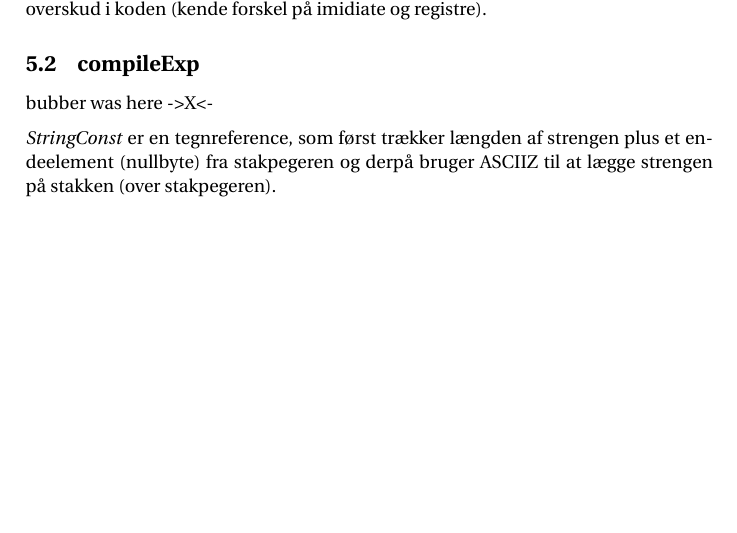
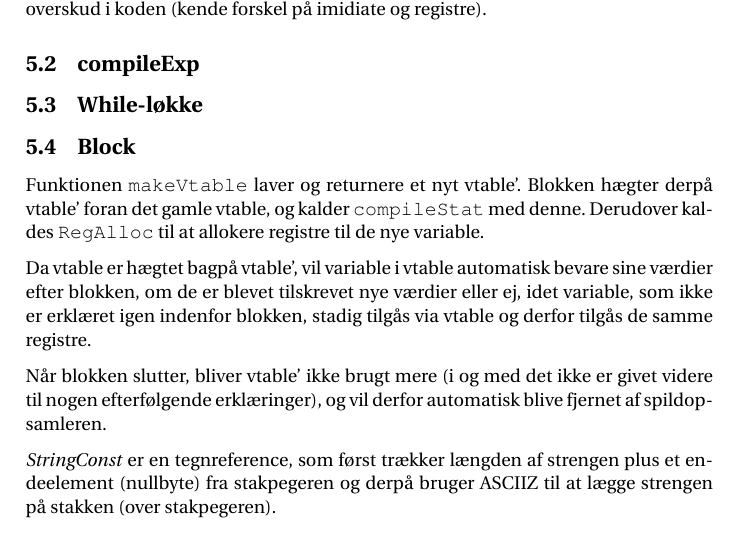
Before and after one commit to jfrdev/Overs-ttere, a LaTeX document (rapport.tex): part of page 3 of 4, cut so that both start at the same text, the shorter picture padded with empty space. Compiled offline with pdfLaTeX.

Commit message:
Tilføjet beskrivelse af blok

```diff
--- a/rapport.tex
+++ b/rapport.tex
@@ -102,7 +102,24 @@ er for symbolsk overskud i koden (kende forskel på imidiate og registre).
 
 
 \subsection{compileExp}
-bubber was here ->X<-
+
+
+\subsection{While-løkke}
+
+\subsection{Block}
+Funktionen \texttt{makeVtable} laver og returnere et nyt vtable'. Blokken
+hægter derpå vtable' foran det gamle vtable, og kalder \texttt{compileStat} med
+denne. Derudover kaldes \texttt{RegAlloc} til at allokere registre til de nye
+variable.
+
+Da vtable er hægtet bagpå vtable', vil variable i vtable automatisk bevare
+sine værdier efter blokken, om de er blevet tilskrevet nye værdier eller ej,
+idet variable, som ikke er erklæret igen indenfor blokken, stadig tilgås via
+vtable og derfor tilgås de samme registre.
+
+Når blokken slutter, bliver vtable' ikke brugt mere (i og med det ikke er givet
+videre til nogen efterfølgende erklæringer), og vil derfor automatisk blive
+fjernet af spildopsamleren.
 
 \textit{StringConst} er en tegnreference, som først trækker længden af strengen
 plus et endeelement (nullbyte) fra stakpegeren og derpå bruger ASCIIZ til at
```
